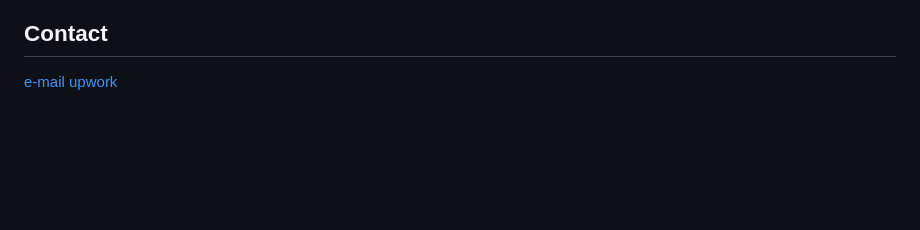
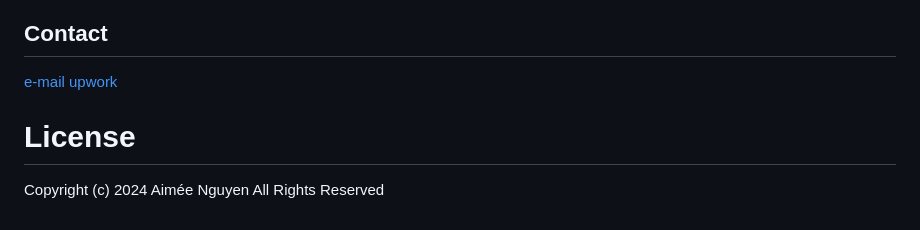
Before and after one commit to TheNirmata/Puppy-Eyes, a Markdown page: README.md, the part around the change. GitHub-like rendering; blank space fills up the shorter version.

```diff
--- a/README.md
+++ b/README.md
@@ -92,3 +92,8 @@ Puppy Pack is a dog playmate finder application. Find your fury baby a friend to
 ## Contact
   [e-mail](aimeeeqnguyen@gmail.com)
   [upwork](https://www.upwork.com/freelancers/~01ac8008f295f28a44)
+
+
+# License
+Copyright (c) 2024 Aimée Nguyen
+All Rights Reserved
```
